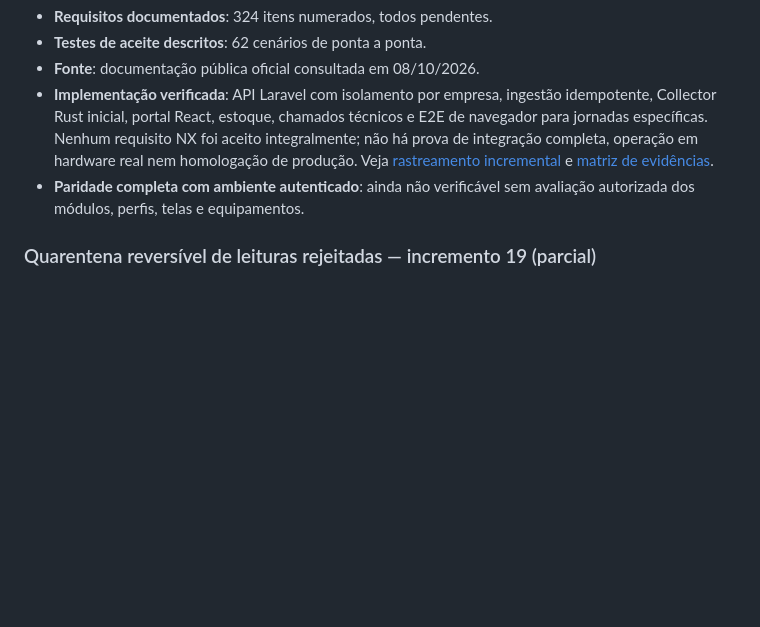
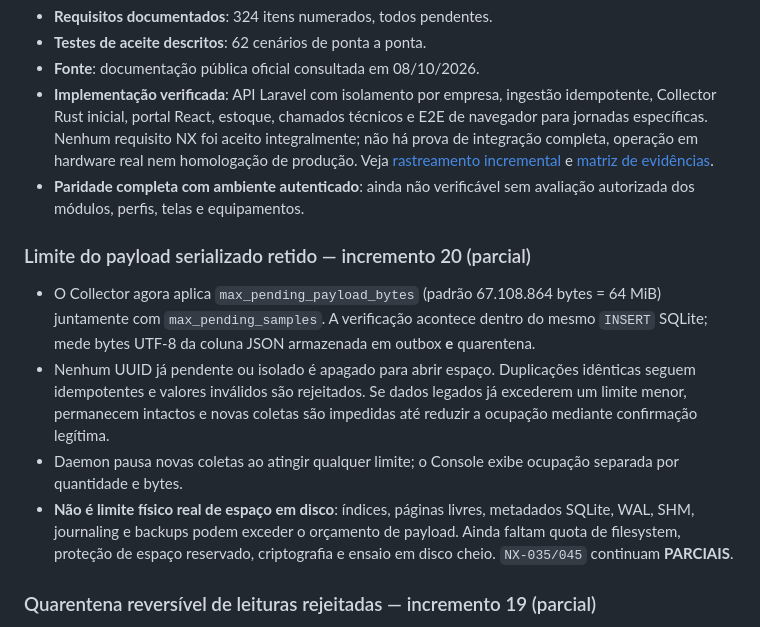
Before and after one commit to gabriell211/Nexa-System, a Markdown page: README.md, the part around the change. GitHub-like rendering; blank space fills up the shorter version.

Commit message:
docs(collector): trace serialized payload byte budget and physical disk quota limitations

```diff
--- a/README.md
+++ b/README.md
@@ -16,6 +16,13 @@
 - **Fonte**: documentação pública oficial consultada em 08/10/2026.
 - **Implementação verificada**: API Laravel com isolamento por empresa, ingestão idempotente, Collector Rust inicial, portal React, estoque, chamados técnicos e E2E de navegador para jornadas específicas. Nenhum requisito NX foi aceito integralmente; não há prova de integração completa, operação em hardware real nem homologação de produção. Veja [rastreamento incremental](docs/EXECUTION-TRACKER.md) e [matriz de evidências](docs/REQUIREMENT-VERIFICATION-MATRIX.md).
 - **Paridade completa com ambiente autenticado**: ainda não verificável sem avaliação autorizada dos módulos, perfis, telas e equipamentos.
+
+### Limite do payload serializado retido — incremento 20 (parcial)
+
+- O Collector agora aplica `max_pending_payload_bytes` (padrão 67.108.864 bytes = 64 MiB) juntamente com `max_pending_samples`. A verificação acontece dentro do mesmo `INSERT` SQLite; mede bytes UTF-8 da coluna JSON armazenada em outbox **e** quarentena.
+- Nenhum UUID já pendente ou isolado é apagado para abrir espaço. Duplicações idênticas seguem idempotentes e valores inválidos são rejeitados. Se dados legados já excederem um limite menor, permanecem intactos e novas coletas são impedidas até reduzir a ocupação mediante confirmação legítima.
+- Daemon pausa novas coletas ao atingir qualquer limite; o Console exibe ocupação separada por quantidade e bytes.
+- **Não é limite físico real de espaço em disco**: índices, páginas livres, metadados SQLite, WAL, SHM, journaling e backups podem exceder o orçamento de payload. Ainda faltam quota de filesystem, proteção de espaço reservado, criptografia e ensaio em disco cheio. `NX-035/045` continuam **PARCIAIS**.
 
 ### Quarentena reversível de leituras rejeitadas — incremento 19 (parcial)
 
```
